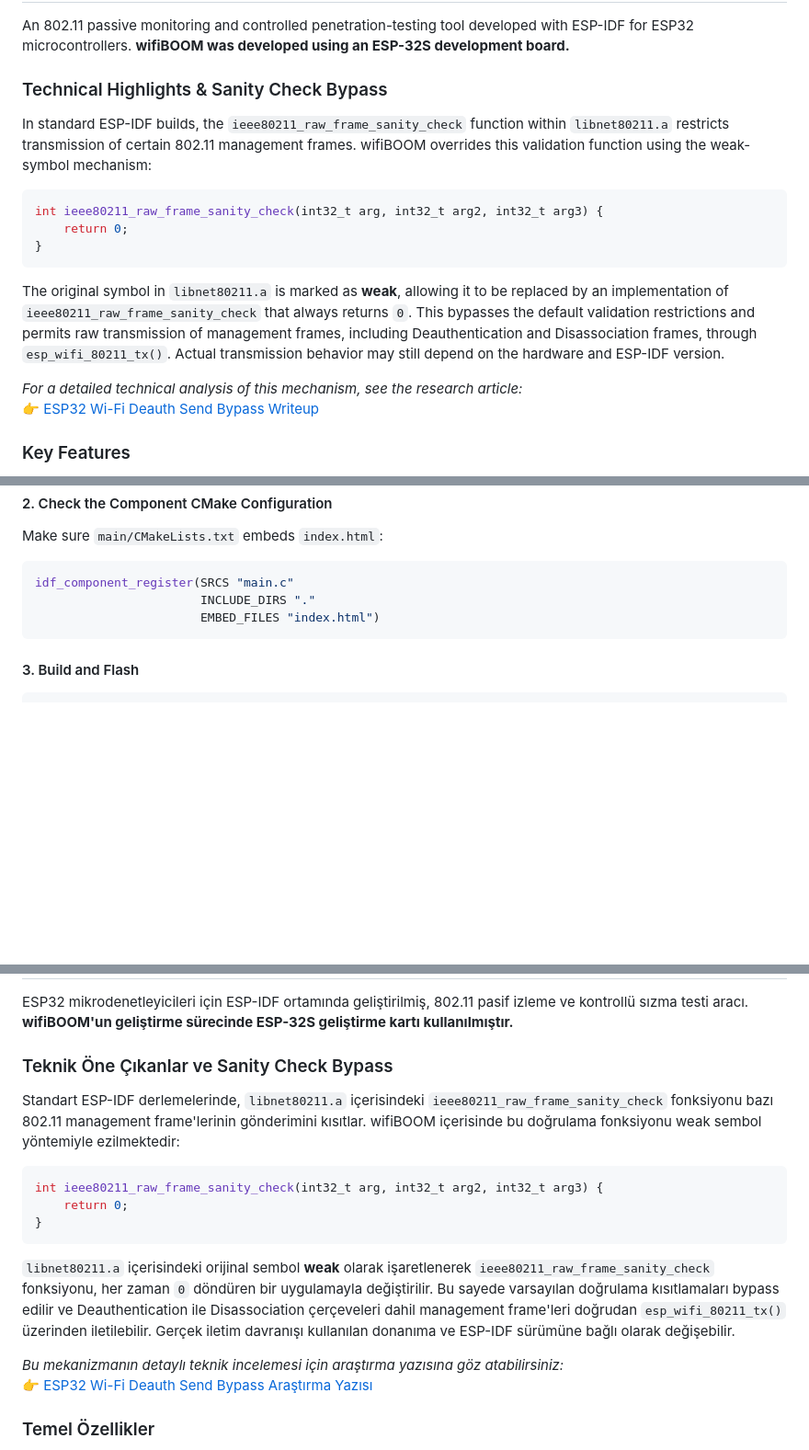
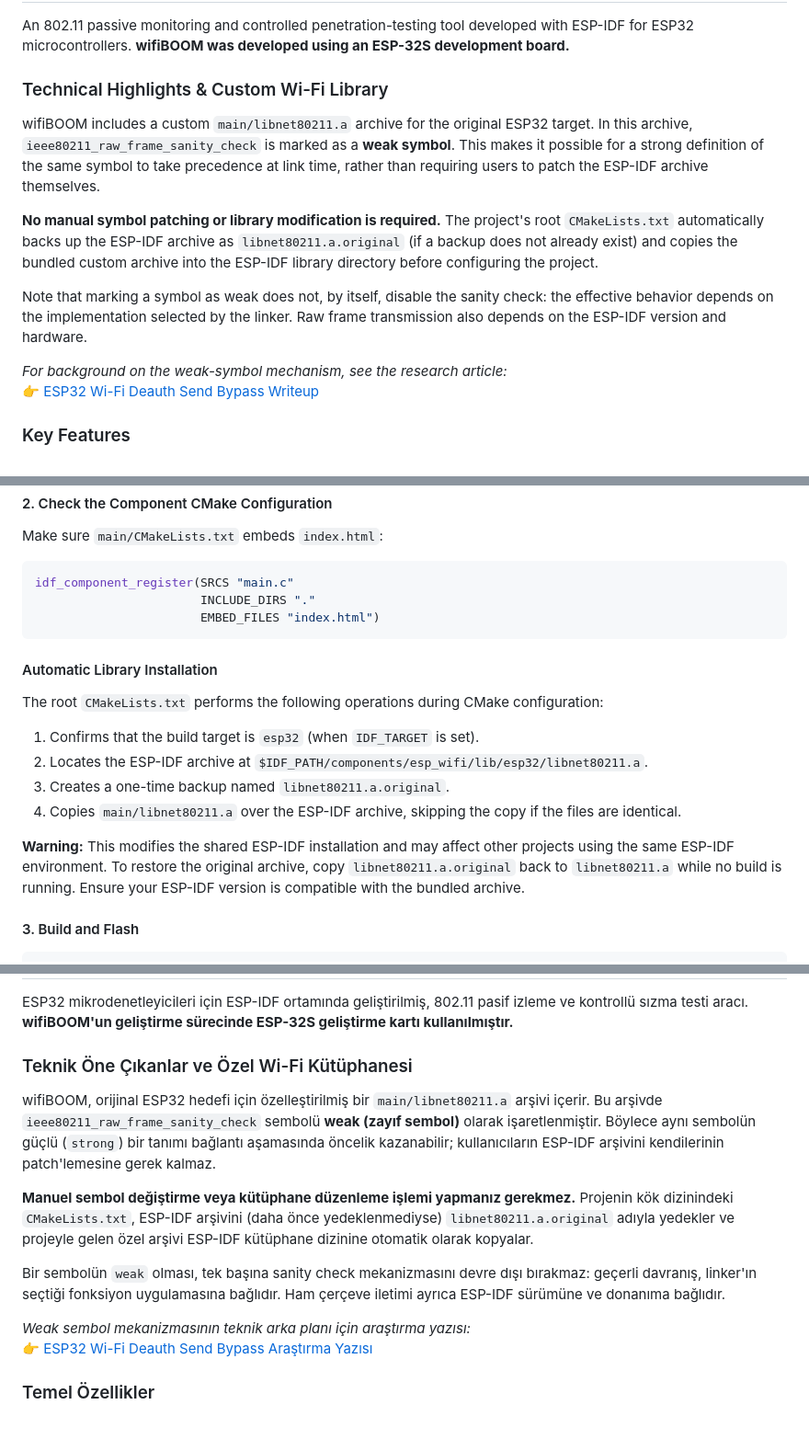
Before and after one commit to SemsYapar/wifiBOOM, a Markdown page: README.md, 3 parts joined by grey strips. Shown at 92% size. GitHub-like rendering; blank space fills up the shorter version.

Commit message:
Revise README for clarity and updates
Updated README to clarify technical highlights and automatic library installation process.

````diff
--- a/README.md
+++ b/README.md
@@ -8,19 +8,15 @@
 
 An 802.11 passive monitoring and controlled penetration-testing tool developed with ESP-IDF for ESP32 microcontrollers. **wifiBOOM was developed using an ESP-32S development board.**
 
-### Technical Highlights & Sanity Check Bypass
+### Technical Highlights & Custom Wi-Fi Library
 
-In standard ESP-IDF builds, the `ieee80211_raw_frame_sanity_check` function within `libnet80211.a` restricts transmission of certain 802.11 management frames. wifiBOOM overrides this validation function using the weak-symbol mechanism:
+wifiBOOM includes a custom `main/libnet80211.a` archive for the original ESP32 target. In this archive, `ieee80211_raw_frame_sanity_check` is marked as a **weak symbol**. This makes it possible for a strong definition of the same symbol to take precedence at link time, rather than requiring users to patch the ESP-IDF archive themselves.
 
-```c
-int ieee80211_raw_frame_sanity_check(int32_t arg, int32_t arg2, int32_t arg3) {
-    return 0;
-}
-```
+**No manual symbol patching or library modification is required.** The project's root `CMakeLists.txt` automatically backs up the ESP-IDF archive as `libnet80211.a.original` (if a backup does not already exist) and copies the bundled custom archive into the ESP-IDF library directory before configuring the project.
 
-The original symbol in `libnet80211.a` is marked as **weak**, allowing it to be replaced by an implementation of `ieee80211_raw_frame_sanity_check` that always returns `0`. This bypasses the default validation restrictions and permits raw transmission of management frames, including Deauthentication and Disassociation frames, through `esp_wifi_80211_tx()`. Actual transmission behavior may still depend on the hardware and ESP-IDF version.
+Note that marking a symbol as weak does not, by itself, disable the sanity check: the effective behavior depends on the implementation selected by the linker. Raw frame transmission also depends on the ESP-IDF version and hardware.
 
-*For a detailed technical analysis of this mechanism, see the research article:*
+*For background on the weak-symbol mechanism, see the research article:*
 👉 [ESP32 Wi-Fi Deauth Send Bypass Writeup](https://semsyapar.github.io/2026/10/18/esp32-wifi-deauth-send-bypass.html)
 
 ### Key Features
@@ -91,6 +87,17 @@ idf_component_register(SRCS "main.c"
                        EMBED_FILES "index.html")
 ```
 
+#### Automatic Library Installation
+
+The root `CMakeLists.txt` performs the following operations during CMake configuration:
+
+1. Confirms that the build target is `esp32` (when `IDF_TARGET` is set).
+2. Locates the ESP-IDF archive at `$IDF_PATH/components/esp_wifi/lib/esp32/libnet80211.a`.
+3. Creates a one-time backup named `libnet80211.a.original`.
+4. Copies `main/libnet80211.a` over the ESP-IDF archive, skipping the copy if the files are identical.
+
+**Warning:** This modifies the shared ESP-IDF installation and may affect other projects using the same ESP-IDF environment. To restore the original archive, copy `libnet80211.a.original` back to `libnet80211.a` while no build is running. Ensure your ESP-IDF version is compatible with the bundled archive.
+
 #### 3. Build and Flash
 
 ```bash
@@ -112,19 +119,15 @@ Replace `COM7` with the serial port assigned to your development board.
 
 ESP32 mikrodenetleyicileri için ESP-IDF ortamında geliştirilmiş, 802.11 pasif izleme ve kontrollü sızma testi aracı. **wifiBOOM'un geliştirme sürecinde ESP-32S geliştirme kartı kullanılmıştır.**
 
-### Teknik Öne Çıkanlar ve Sanity Check Bypass
+### Teknik Öne Çıkanlar ve Özel Wi-Fi Kütüphanesi
 
-Standart ESP-IDF derlemelerinde, `libnet80211.a` içerisindeki `ieee80211_raw_frame_sanity_check` fonksiyonu bazı 802.11 management frame'lerinin gönderimini kısıtlar. wifiBOOM içerisinde bu doğrulama fonksiyonu weak sembol yöntemiyle ezilmektedir:
+wifiBOOM, orijinal ESP32 hedefi için özelleştirilmiş bir `main/libnet80211.a` arşivi içerir. Bu arşivde `ieee80211_raw_frame_sanity_check` sembolü **weak (zayıf sembol)** olarak işaretlenmiştir. Böylece aynı sembolün güçlü (`strong`) bir tanımı bağlantı aşamasında öncelik kazanabilir; kullanıcıların ESP-IDF arşivini kendilerinin patch'lemesine gerek kalmaz.
 
-```c
-int ieee80211_raw_frame_sanity_check(int32_t arg, int32_t arg2, int32_t arg3) {
-    return 0;
-}
-```
+**Manuel sembol değiştirme veya kütüphane düzenleme işlemi yapmanız gerekmez.** Projenin kök dizinindeki `CMakeLists.txt`, ESP-IDF arşivini (daha önce yedeklenmediyse) `libnet80211.a.original` adıyla yedekler ve projeyle gelen özel arşivi ESP-IDF kütüphane dizinine otomatik olarak kopyalar.
 
-`libnet80211.a` içerisindeki orijinal sembol **weak** olarak işaretlenerek `ieee80211_raw_frame_sanity_check` fonksiyonu, her zaman `0` döndüren bir uygulamayla değiştirilir. Bu sayede varsayılan doğrulama kısıtlamaları bypass edilir ve Deauthentication ile Disassociation çerçeveleri dahil management frame'leri doğrudan `esp_wifi_80211_tx()` üzerinden iletilebilir. Gerçek iletim davranışı kullanılan donanıma ve ESP-IDF sürümüne bağlı olarak değişebilir.
+Bir sembolün `weak` olması, tek başına sanity check mekanizmasını devre dışı bırakmaz: geçerli davranış, linker'ın seçtiği fonksiyon uygulamasına bağlıdır. Ham çerçeve iletimi ayrıca ESP-IDF sürümüne ve donanıma bağlıdır.
 
-*Bu mekanizmanın detaylı teknik incelemesi için araştırma yazısına göz atabilirsiniz:*
+*Weak sembol mekanizmasının teknik arka planı için araştırma yazısı:*
 👉 [ESP32 Wi-Fi Deauth Send Bypass Araştırma Yazısı](https://semsyapar.github.io/2026/10/18/esp32-wifi-deauth-send-bypass.html)
 
 ### Temel Özellikler
````
Also changed, not shown: other parts of README.md (+11 -0 lines).
